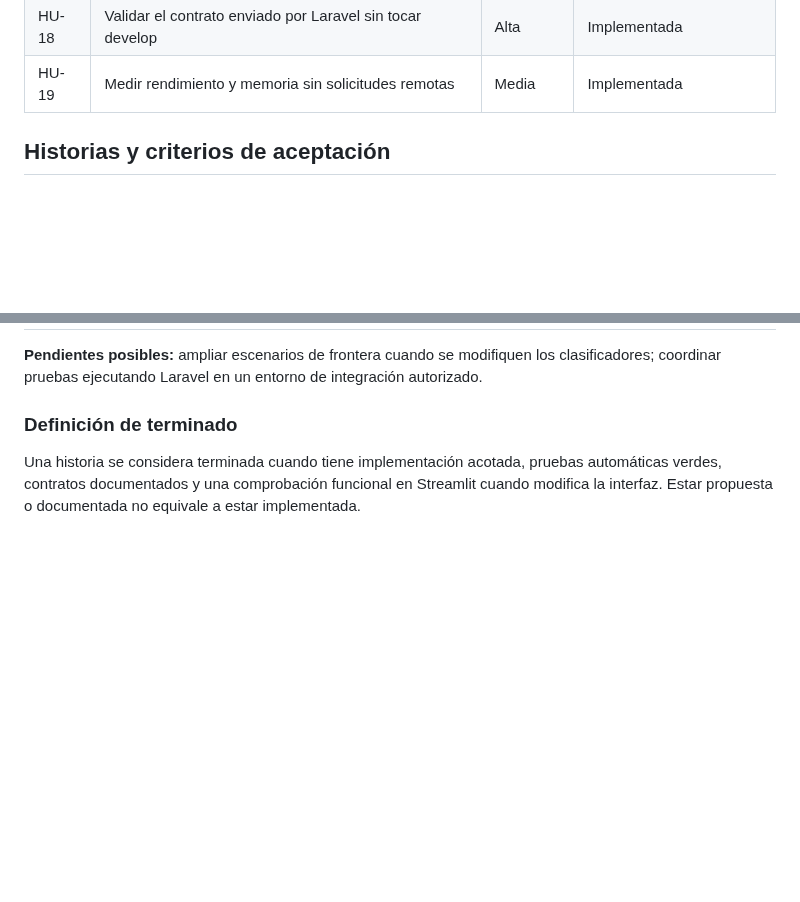
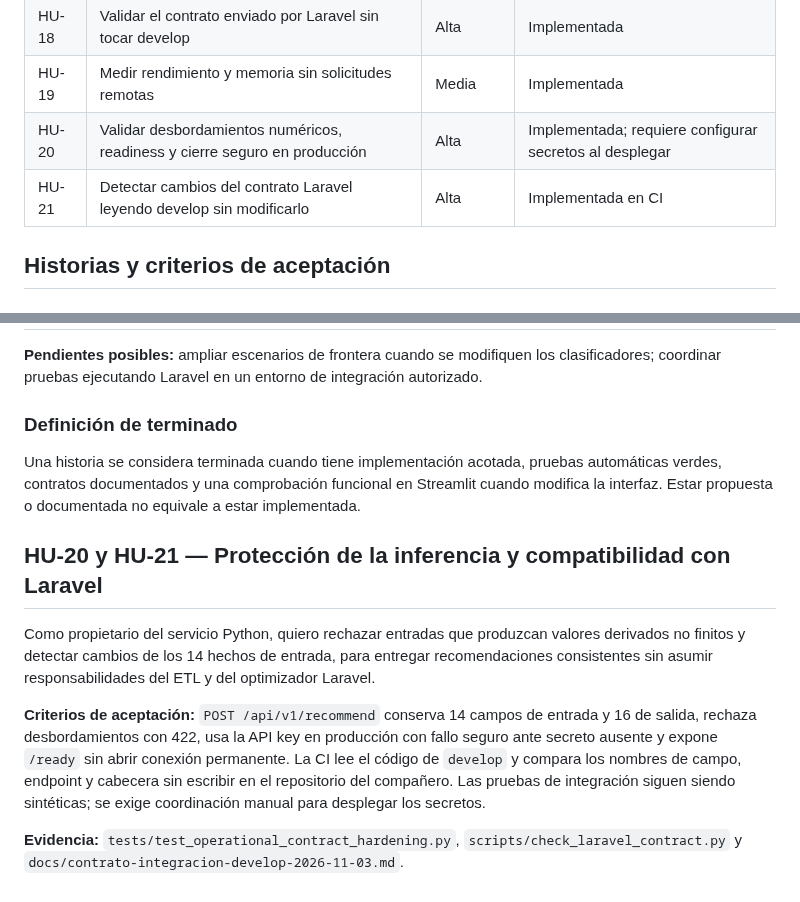
Before and after one commit to Stven2909/smartmarket-sv, a Markdown page: docs/historias-de-usuario.md, 2 parts joined by grey strips. Rendered like a GitHub page; blank space fills up the shorter version.

Commit message:
docs(expert): clarify own-service responsibilities in docs/historias-de-usuario.md

```diff
--- a/docs/historias-de-usuario.md
+++ b/docs/historias-de-usuario.md
@@ -29,6 +29,8 @@ Como módulo de apoyo a decisiones de compra, el sistema experto recibe por HTTP
 | HU-17 | Comparar código base y propuesto con escenarios fijos | Alta | Implementada |
 | HU-18 | Validar el contrato enviado por Laravel sin tocar develop | Alta | Implementada |
 | HU-19 | Medir rendimiento y memoria sin solicitudes remotas | Media | Implementada |
+| HU-20 | Validar desbordamientos numéricos, readiness y cierre seguro en producción | Alta | Implementada; requiere configurar secretos al desplegar |
+| HU-21 | Detectar cambios del contrato Laravel leyendo develop sin modificarlo | Alta | Implementada en CI |
 
 ## Historias y criterios de aceptación
 
@@ -270,3 +272,12 @@ Como módulo de apoyo a decisiones de compra, el sistema experto recibe por HTTP
 ### Definición de terminado
 
 Una historia se considera terminada cuando tiene implementación acotada, pruebas automáticas verdes, contratos documentados y una comprobación funcional en Streamlit cuando modifica la interfaz. Estar propuesta o documentada no equivale a estar implementada.
+
+
+## HU-20 y HU-21 — Protección de la inferencia y compatibilidad con Laravel
+
+Como propietario del servicio Python, quiero rechazar entradas que produzcan valores derivados no finitos y detectar cambios de los 14 hechos de entrada, para entregar recomendaciones consistentes sin asumir responsabilidades del ETL y del optimizador Laravel.
+
+**Criterios de aceptación:** `POST /api/v1/recommend` conserva 14 campos de entrada y 16 de salida, rechaza desbordamientos con 422, usa la API key en producción con fallo seguro ante secreto ausente y expone `/ready` sin abrir conexión permanente. La CI lee el código de `develop` y compara los nombres de campo, endpoint y cabecera sin escribir en el repositorio del compañero. Las pruebas de integración siguen siendo sintéticas; se exige coordinación manual para desplegar los secretos.
+
+**Evidencia:** `tests/test_operational_contract_hardening.py`, `scripts/check_laravel_contract.py` y `docs/contrato-integracion-develop-2026-11-03.md`.
```
